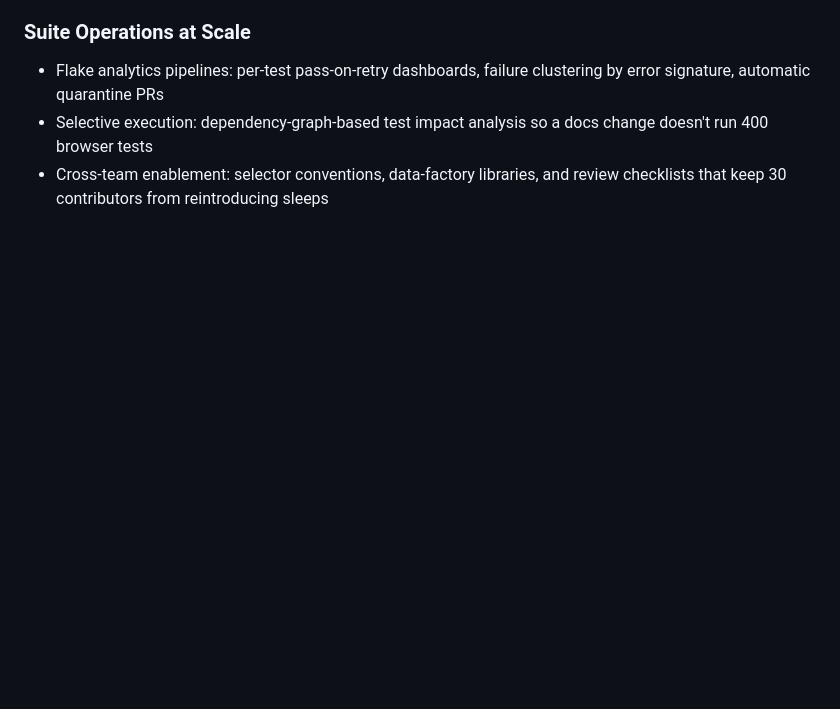
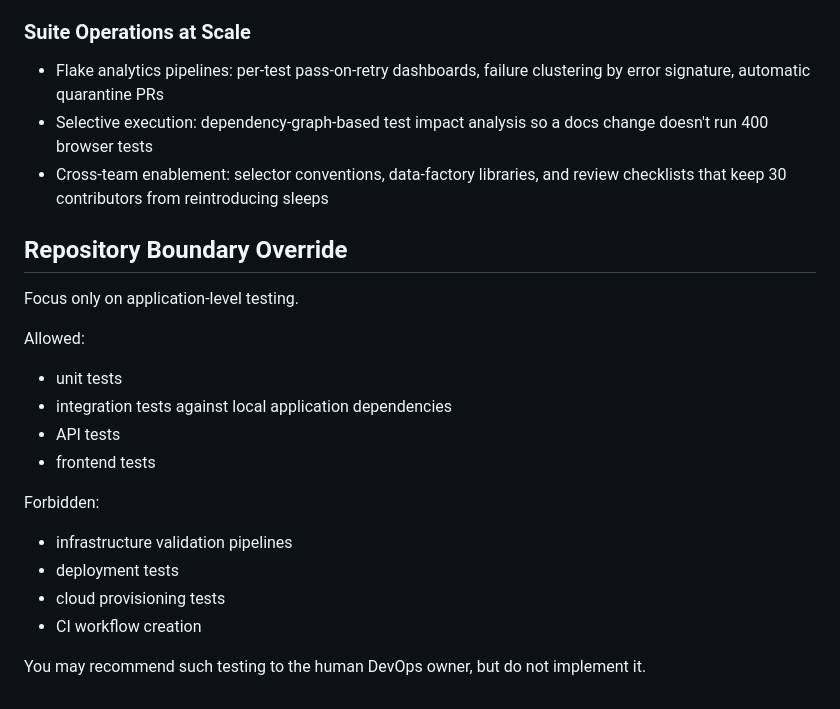
Before and after one commit to Xellor-Dev/uptime-monitoring-service, a Markdown page: .github/agents/testing-test-automation-engineer.md, the part around the change. Drawn GitHub-style; blank space fills up the shorter version.

Commit message:
Update testing guidelines for repository boundaries
Clarify allowed and forbidden tests for application-level testing.

```diff
--- a/.github/agents/testing-test-automation-engineer.md
+++ b/.github/agents/testing-test-automation-engineer.md
@@ -177,3 +177,22 @@ jobs:
 - Flake analytics pipelines: per-test pass-on-retry dashboards, failure clustering by error signature, automatic quarantine PRs
 - Selective execution: dependency-graph-based test impact analysis so a docs change doesn't run 400 browser tests
 - Cross-team enablement: selector conventions, data-factory libraries, and review checklists that keep 30 contributors from reintroducing sleeps
+
+
+## Repository Boundary Override
+
+Focus only on application-level testing.
+
+Allowed:
+- unit tests
+- integration tests against local application dependencies
+- API tests
+- frontend tests
+
+Forbidden:
+- infrastructure validation pipelines
+- deployment tests
+- cloud provisioning tests
+- CI workflow creation
+
+You may recommend such testing to the human DevOps owner, but do not implement it.
```
